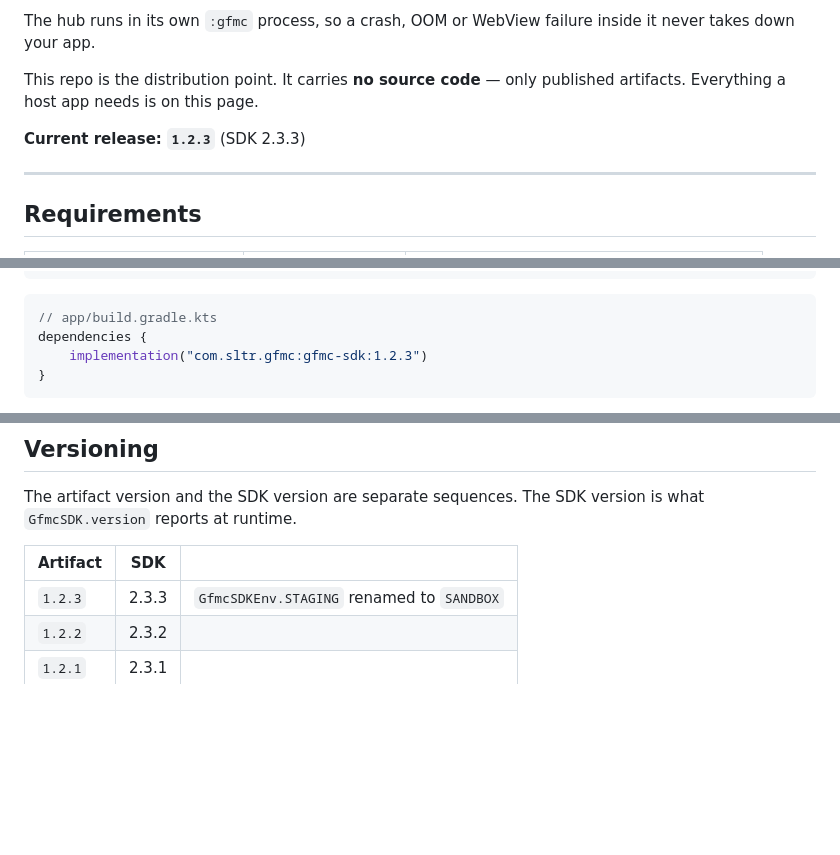
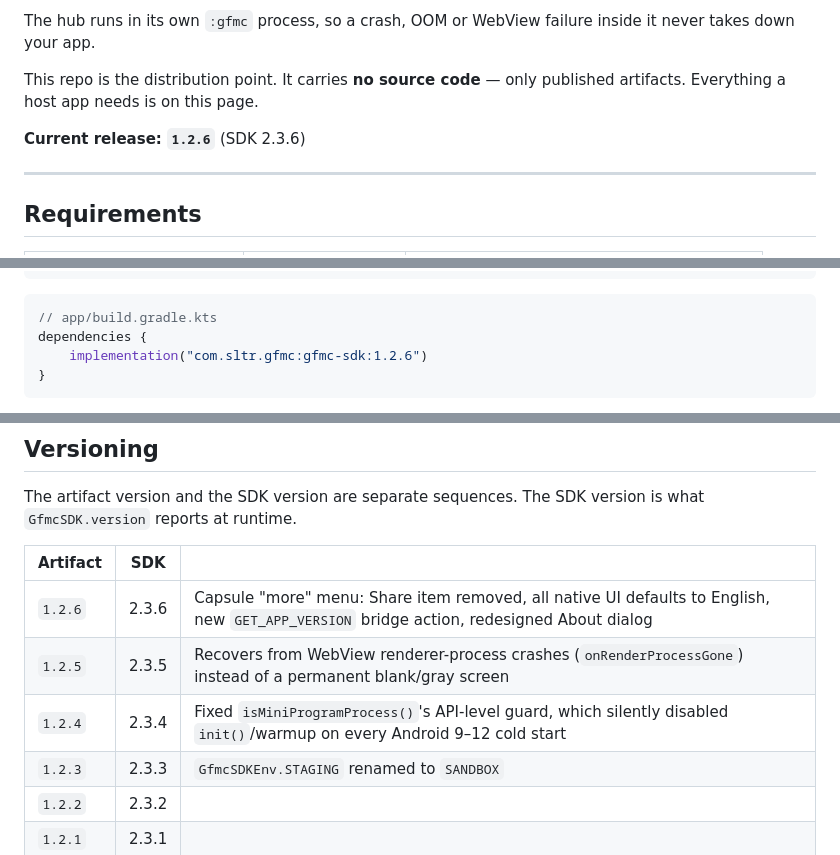
Before and after one commit to BDN-ID/gfmc-sdk, a Markdown page: README.md, 3 parts joined by grey strips. GitHub-like rendering; blank space fills up the shorter version.

Commit message:
Update README: 1.2.3 -> 1.2.6, add 1.2.4/1.2.5/1.2.6 versioning rows

````diff
--- a/README.md
+++ b/README.md
@@ -10,7 +10,7 @@ inside it never takes down your app.
 This repo is the distribution point. It carries **no source code** — only
 published artifacts. Everything a host app needs is on this page.
 
-**Current release: `1.2.3`** (SDK 2.3.3)
+**Current release: `1.2.6`** (SDK 2.3.6)
 
 ---
 
@@ -74,7 +74,7 @@ dependencyResolutionManagement {
 ```kotlin
 // app/build.gradle.kts
 dependencies {
-    implementation("com.sltr.gfmc:gfmc-sdk:1.2.3")
+    implementation("com.sltr.gfmc:gfmc-sdk:1.2.6")
 }
 ```
 
@@ -192,6 +192,9 @@ version is what `GfmcSDK.version` reports at runtime.
 
 | Artifact | SDK | |
 |---|---|---|
+| `1.2.6` | 2.3.6 | Capsule "more" menu: Share item removed, all native UI defaults to English, new `GET_APP_VERSION` bridge action, redesigned About dialog |
+| `1.2.5` | 2.3.5 | Recovers from WebView renderer-process crashes (`onRenderProcessGone`) instead of a permanent blank/gray screen |
+| `1.2.4` | 2.3.4 | Fixed `isMiniProgramProcess()`'s API-level guard, which silently disabled `init()`/warmup on every Android 9–12 cold start |
 | `1.2.3` | 2.3.3 | `GfmcSDKEnv.STAGING` renamed to `SANDBOX` |
 | `1.2.2` | 2.3.2 | |
 | `1.2.1` | 2.3.1 | |
````
